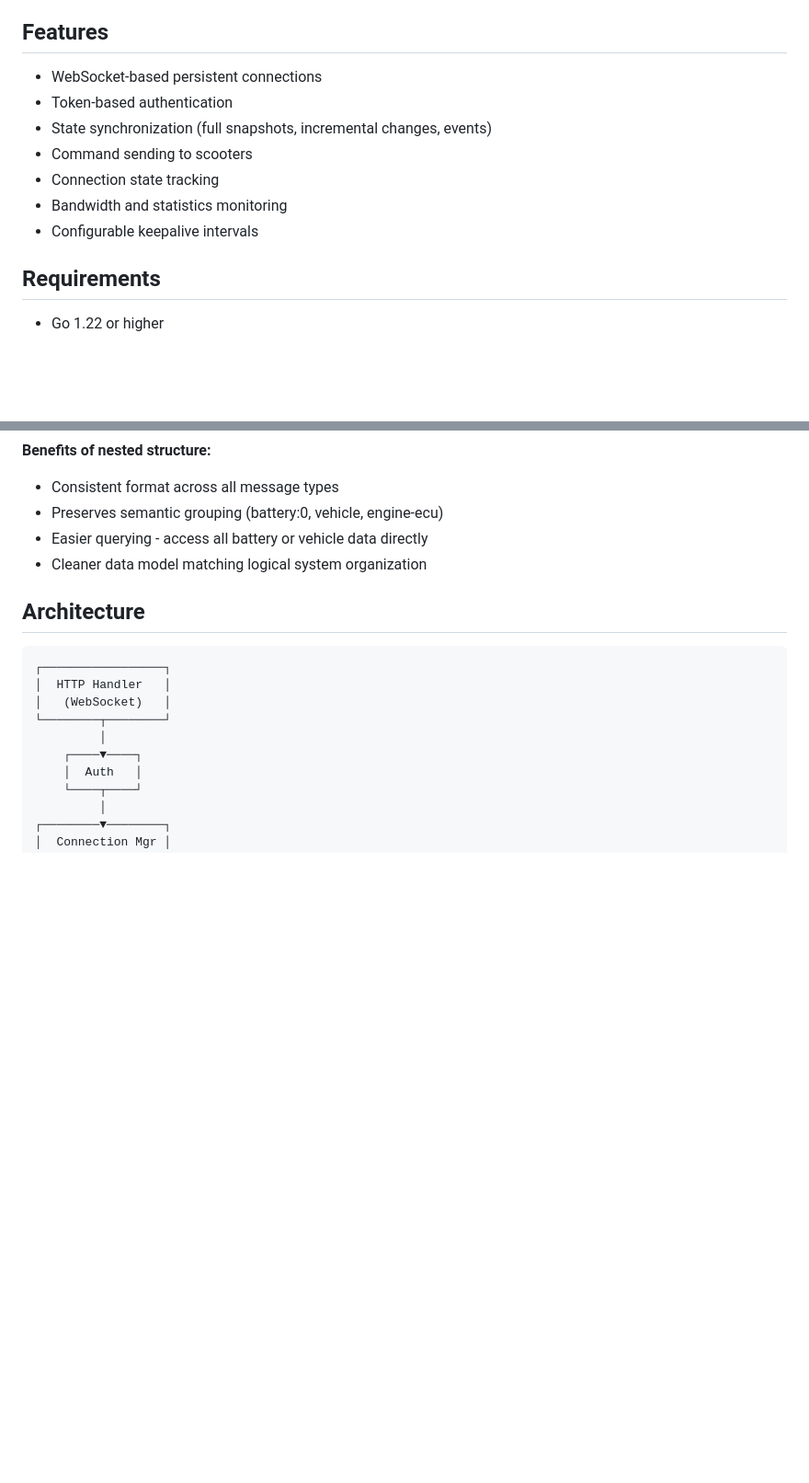
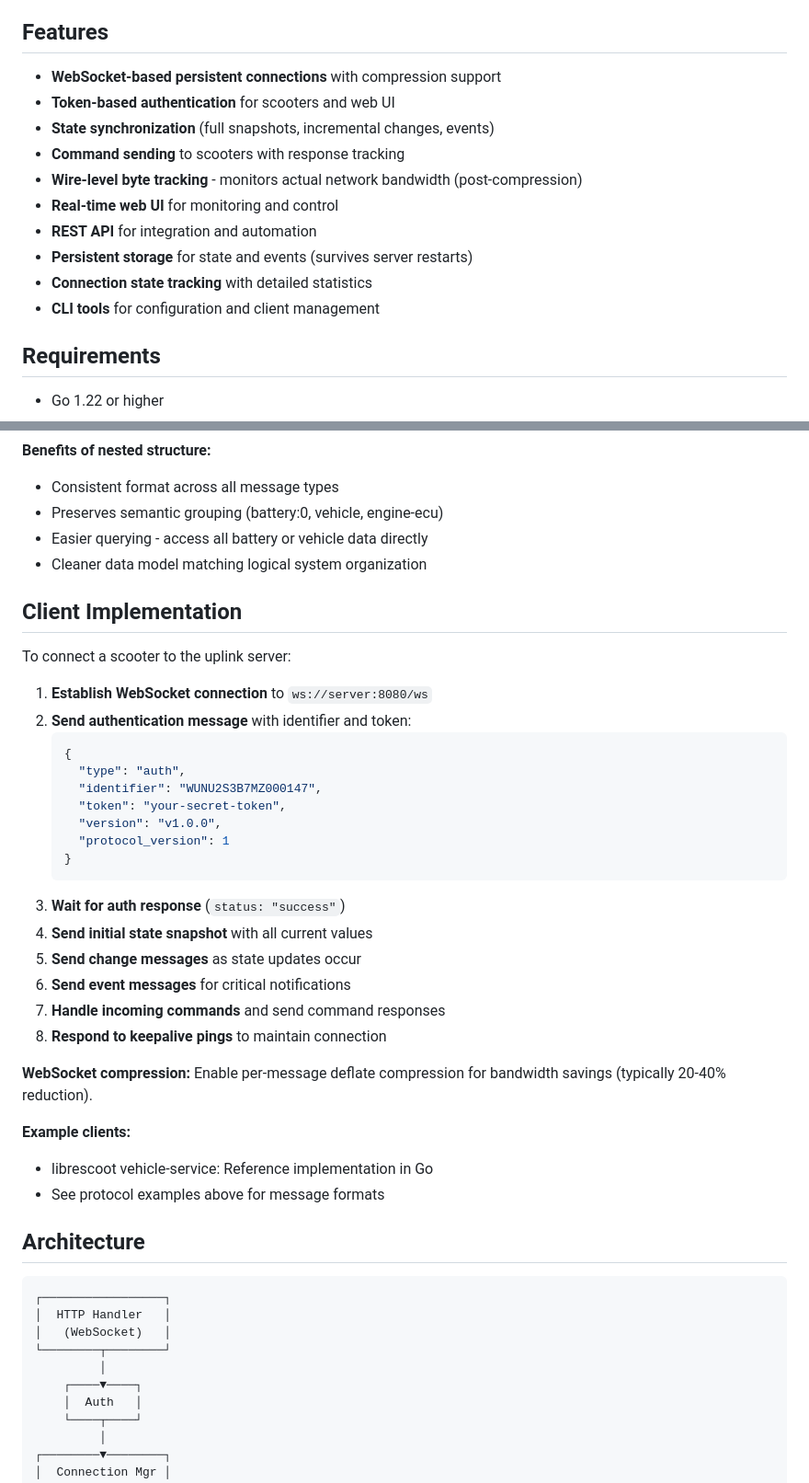
Before and after one commit to librescoot/uplink-server, a Markdown page: README.md, 2 parts joined by grey strips. Shown: that part at 92% size. Rendered like a GitHub page; blank space fills up the shorter version.

````diff
--- a/README.md
+++ b/README.md
@@ -4,13 +4,16 @@ Cloud-side server for librescoot uplink system. Handles bidirectional communicat
 
 ## Features
 
-- WebSocket-based persistent connections
-- Token-based authentication
-- State synchronization (full snapshots, incremental changes, events)
-- Command sending to scooters
-- Connection state tracking
-- Bandwidth and statistics monitoring
-- Configurable keepalive intervals
+- **WebSocket-based persistent connections** with compression support
+- **Token-based authentication** for scooters and web UI
+- **State synchronization** (full snapshots, incremental changes, events)
+- **Command sending** to scooters with response tracking
+- **Wire-level byte tracking** - monitors actual network bandwidth (post-compression)
+- **Real-time web UI** for monitoring and control
+- **REST API** for integration and automation
+- **Persistent storage** for state and events (survives server restarts)
+- **Connection state tracking** with detailed statistics
+- **CLI tools** for configuration and client management
 
 ## Requirements
 
@@ -126,6 +201,35 @@ logging:
 - Easier querying - access all battery or vehicle data directly
 - Cleaner data model matching logical system organization
 
+## Client Implementation
+
+To connect a scooter to the uplink server:
+
+1. **Establish WebSocket connection** to `ws://server:8080/ws`
+2. **Send authentication message** with identifier and token:
+   ```json
+   {
+     "type": "auth",
+     "identifier": "WUNU2S3B7MZ000147",
+     "token": "your-secret-token",
+     "version": "v1.0.0",
+     "protocol_version": 1
+   }
+   ```
+3. **Wait for auth response** (`status: "success"`)
+4. **Send initial state snapshot** with all current values
+5. **Send change messages** as state updates occur
+6. **Send event messages** for critical notifications
+7. **Handle incoming commands** and send command responses
+8. **Respond to keepalive pings** to maintain connection
+
+**WebSocket compression:**
+Enable per-message deflate compression for bandwidth savings (typically 20-40% reduction).
+
+**Example clients:**
+- librescoot vehicle-service: Reference implementation in Go
+- See protocol examples above for message formats
+
 ## Architecture
 
 ```
````
Also changed, not shown: other parts of README.md (+93 -21 lines).
